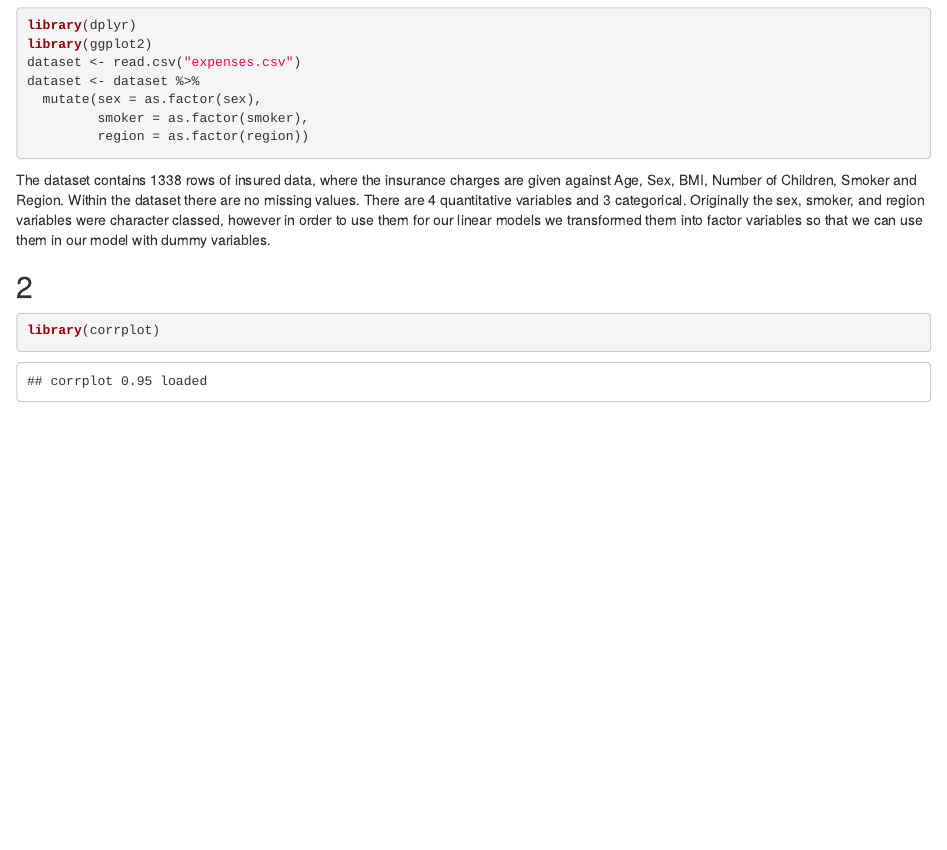
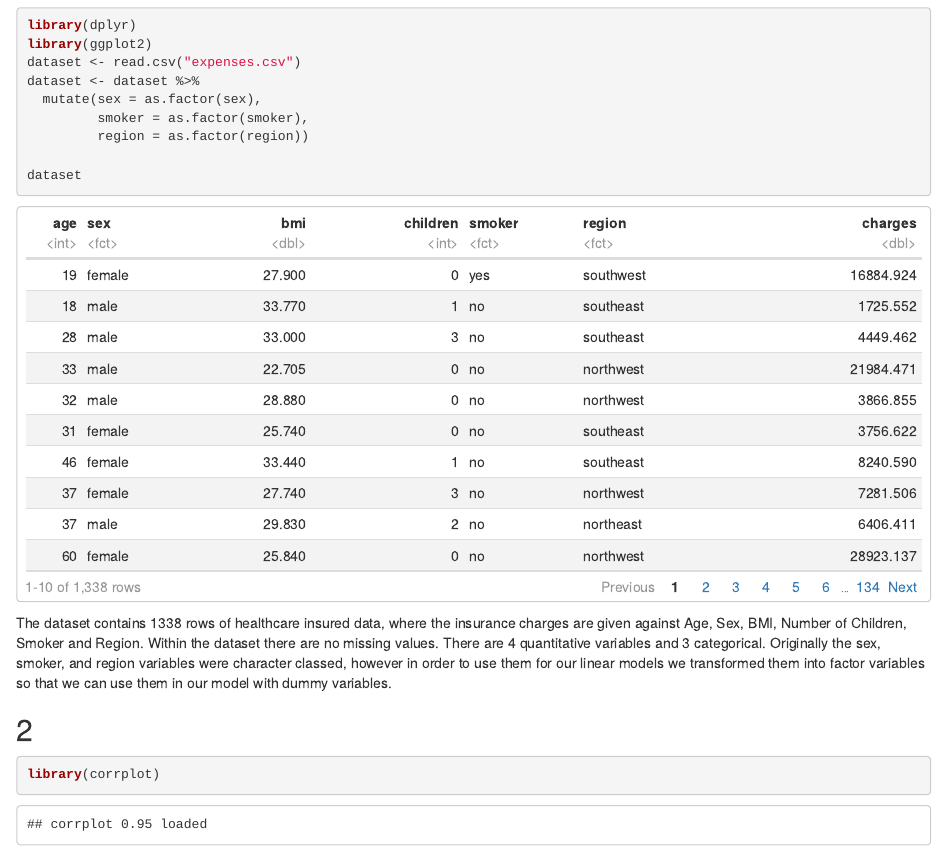
Before and after one commit to akashab/Stat615FinalProject, an R Markdown document (Stat615FinalProject.Rmd): the page in a window 1100 px wide, from 440 px down. Rendered offline with R 4.5, knitr and Pandoc, with nearby package versions.

Commit message:
healthcare insurance

````diff
--- a/Stat615FinalProject.Rmd
+++ b/Stat615FinalProject.Rmd
@@ -24,9 +24,10 @@ dataset <- dataset %>%
          smoker = as.factor(smoker),
          region = as.factor(region))
 
+dataset
 ```
 
-The dataset contains 1338 rows of insured data, where the insurance charges are given against Age, Sex, BMI, Number of Children, Smoker and Region. Within the dataset there are no missing values. There are 4 quantitative variables and 3 categorical. Originally the sex, smoker, and region variables were character classed, however in order to use them for our linear models we transformed them into factor variables so that we can use them in our model with dummy variables.
+The dataset contains 1338 rows of healthcare insured data, where the insurance charges are given against Age, Sex, BMI, Number of Children, Smoker and Region. Within the dataset there are no missing values. There are 4 quantitative variables and 3 categorical. Originally the sex, smoker, and region variables were character classed, however in order to use them for our linear models we transformed them into factor variables so that we can use them in our model with dummy variables.
 
 
 ## 2
````
Also changed, not shown: Stat615FinalProject.html, 1 other file.
